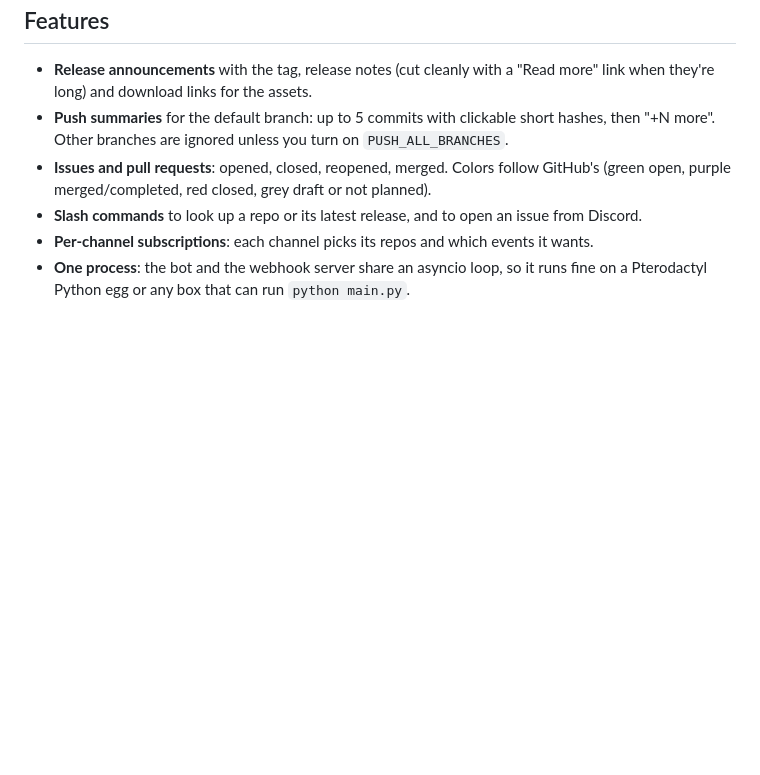
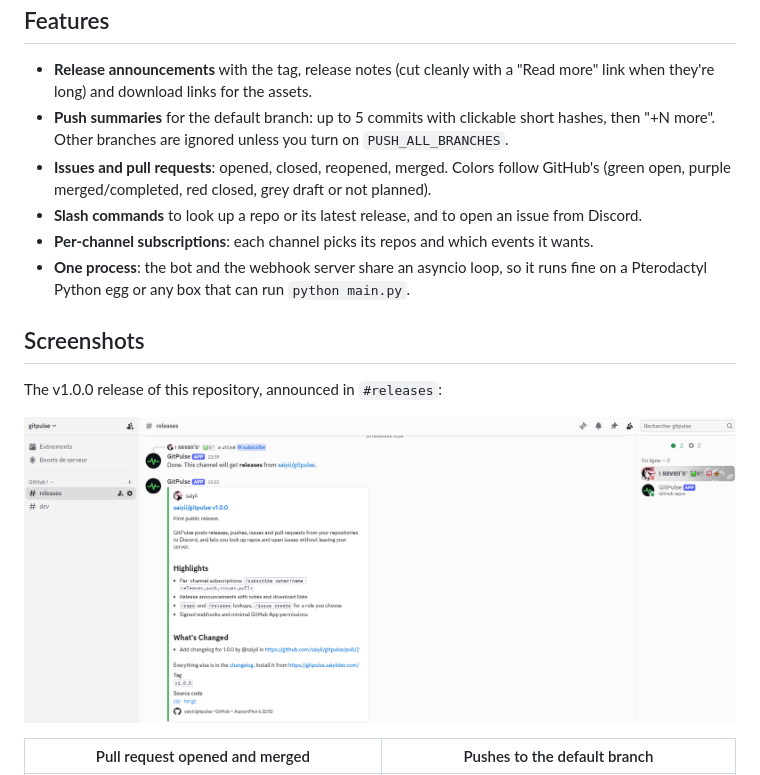
Before and after one commit to saiyii/gitpulse, a Markdown page: README.md, the part around one of its changes. Rendered like a GitHub page; pictures changed too: docs/screenshots/release.png (added); blank space fills up the shorter version.

Commit message:
docs: add screenshots

```diff
--- a/README.md
+++ b/README.md
@@ -36,8 +36,11 @@ copy, see [Self-hosting](#self-hosting).
 - **One process**: the bot and the webhook server share an asyncio loop, so it runs fine on
   a Pterodactyl Python egg or any box that can run `python main.py`.
 
-<!--
 ## Screenshots
 
-| Release | Push |
+The v1.0.0 release of this repository, announced in `#releases`:
+
+![Release announcement in Discord](docs/screenshots/release.png)
+
+| Pull request opened and merged | Pushes to the default branch |
 | --- | --- |
```
Also changed, not shown: other parts of README.md (+3 -4 lines), docs/screenshots/README.md (+6 -6 lines), docs/screenshots/issue.png (added), docs/screenshots/pull-request.png (added), docs/screenshots/push.png (added), docs/screenshots/repo-command.png (added).
